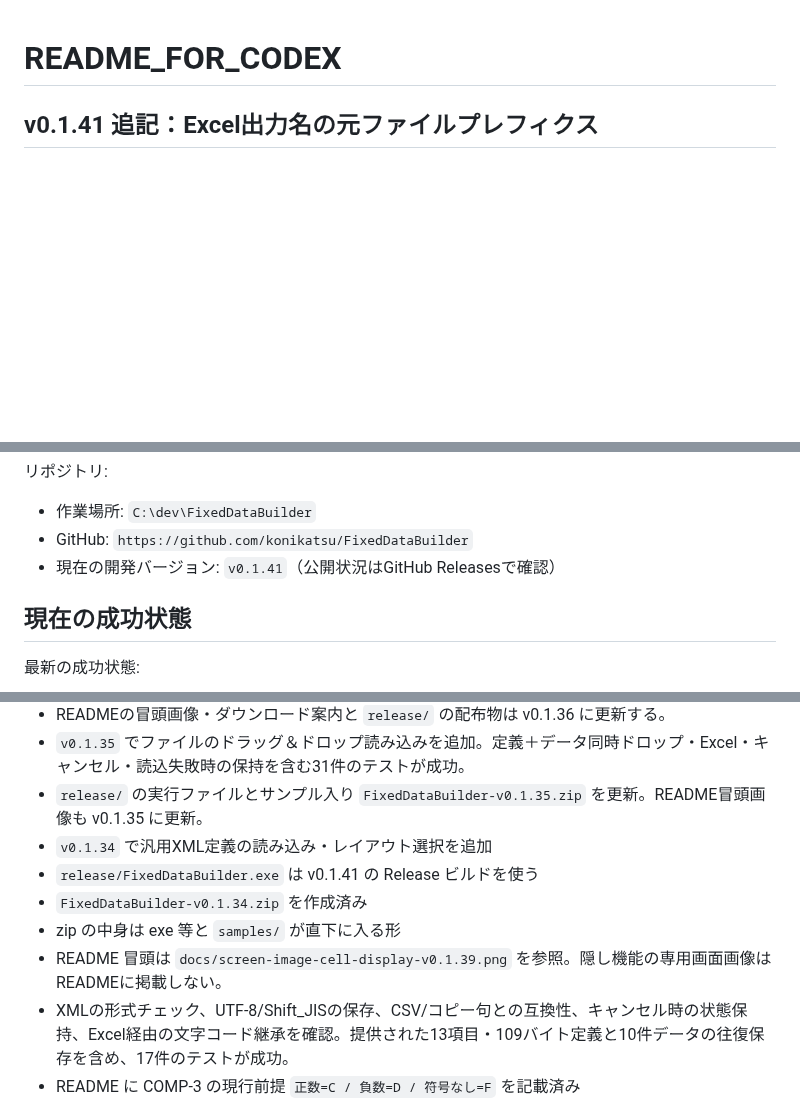
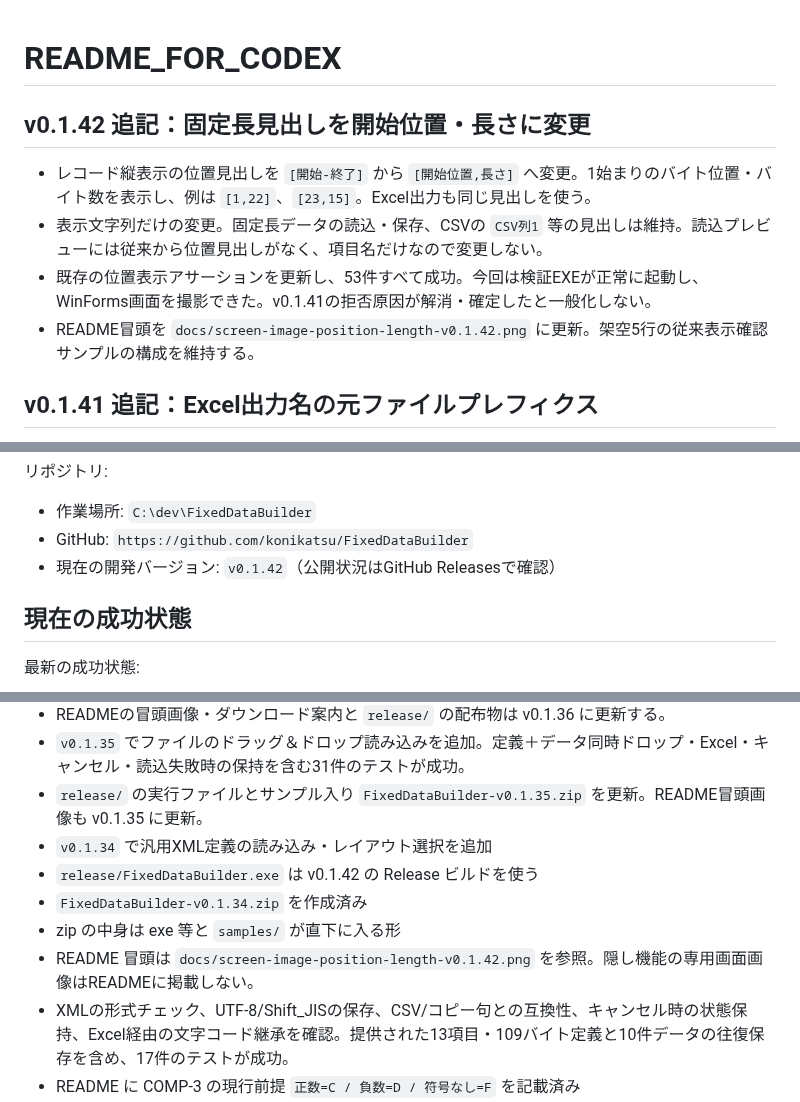
Before and after one commit to konikatsu/FixedDataBuilder, a Markdown page: README_FOR_CODEX.md, 3 parts joined by grey strips. GitHub-like rendering; blank space fills up the shorter version.

Commit message:
Display fixed-length positions as start and byte length (v0.1.42)

```diff
--- a/README_FOR_CODEX.md
+++ b/README_FOR_CODEX.md
@@ -1,4 +1,11 @@
 # README_FOR_CODEX
+
+## v0.1.42 追記：固定長見出しを開始位置・長さに変更
+
+- レコード縦表示の位置見出しを `[開始-終了]` から `[開始位置,長さ]` へ変更。1始まりのバイト位置・バイト数を表示し、例は `[1,22]`、`[23,15]`。Excel出力も同じ見出しを使う。
+- 表示文字列だけの変更。固定長データの読込・保存、CSVの `CSV列1` 等の見出しは維持。読込プレビューには従来から位置見出しがなく、項目名だけなので変更しない。
+- 既存の位置表示アサーションを更新し、53件すべて成功。今回は検証EXEが正常に起動し、WinForms画面を撮影できた。v0.1.41の拒否原因が解消・確定したと一般化しない。
+- README冒頭を `docs/screen-image-position-length-v0.1.42.png` に更新。架空5行の従来表示確認サンプルの構成を維持する。
 
 ## v0.1.41 追記：Excel出力名の元ファイルプレフィクス
 
@@ -85,7 +92,7 @@ FixedDataBuilder は、COBOL 固定長データのテストデータを作成・
 
 - 作業場所: `C:\dev\FixedDataBuilder`
 - GitHub: `https://github.com/konikatsu/FixedDataBuilder`
-- 現在の開発バージョン: `v0.1.41`（公開状況はGitHub Releasesで確認）
+- 現在の開発バージョン: `v0.1.42`（公開状況はGitHub Releasesで確認）
 
 ## 現在の成功状態
 
@@ -97,10 +104,10 @@ FixedDataBuilder は、COBOL 固定長データのテストデータを作成・
 - `v0.1.35` でファイルのドラッグ＆ドロップ読み込みを追加。定義＋データ同時ドロップ・Excel・キャンセル・読込失敗時の保持を含む31件のテストが成功。
 - `release/` の実行ファイルとサンプル入り `FixedDataBuilder-v0.1.35.zip` を更新。README冒頭画像も v0.1.35 に更新。
 - `v0.1.34` で汎用XML定義の読み込み・レイアウト選択を追加
-- `release/FixedDataBuilder.exe` は v0.1.41 の Release ビルドを使う
+- `release/FixedDataBuilder.exe` は v0.1.42 の Release ビルドを使う
 - `FixedDataBuilder-v0.1.34.zip` を作成済み
 - zip の中身は exe 等と `samples/` が直下に入る形
-- README 冒頭は `docs/screen-image-cell-display-v0.1.39.png` を参照。隠し機能の専用画面画像はREADMEに掲載しない。
+- README 冒頭は `docs/screen-image-position-length-v0.1.42.png` を参照。隠し機能の専用画面画像はREADMEに掲載しない。
 - XMLの形式チェック、UTF-8/Shift_JISの保存、CSV/コピー句との互換性、キャンセル時の状態保持、Excel経由の文字コード継承を確認。提供された13項目・109バイト定義と10件データの往復保存を含め、17件のテストが成功。
 - README に COMP-3 の現行前提 `正数=C / 負数=D / 符号なし=F` を記載済み
 - `docs/development-history.md` に作成経緯を整理済み
```
Also changed, not shown: README.md (+5 -5 lines), docs/development-history.md (+6 -0 lines), docs/screen-image-position-length-v0.1.42.png (added), 7 other files.
